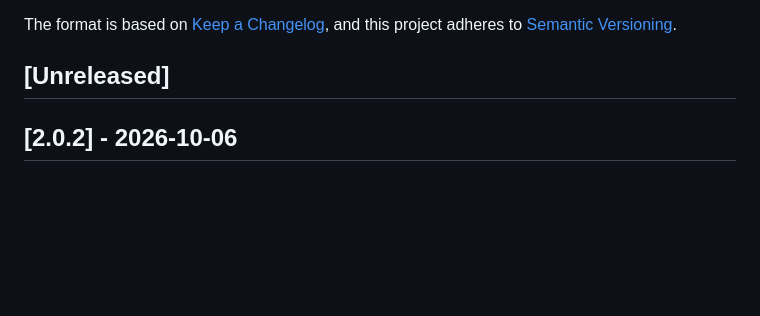
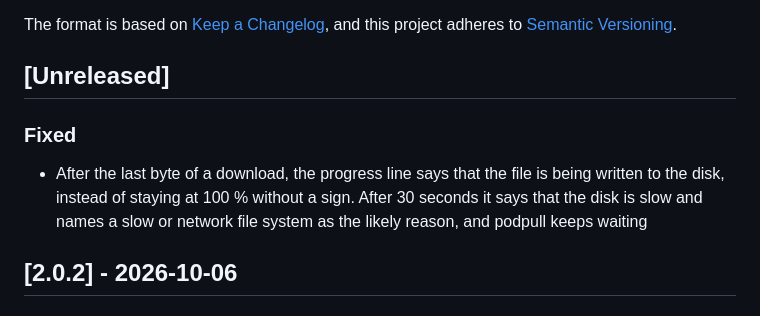
Before and after one commit to jakobwesthoff/podpull, a Markdown page: CHANGELOG.md, the part around the change. Rendered like a GitHub page; blank space fills up the shorter version.

```diff
--- a/CHANGELOG.md
+++ b/CHANGELOG.md
@@ -6,6 +6,10 @@ The format is based on [Keep a Changelog](https://keepachangelog.com/en/1.1.0/),
 and this project adheres to [Semantic Versioning](https://semver.org/spec/v2.0.0.html).
 
 ## [Unreleased]
+
+### Fixed
+
+- After the last byte of a download, the progress line says that the file is being written to the disk, instead of staying at 100 % without a sign. After 30 seconds it says that the disk is slow and names a slow or network file system as the likely reason, and podpull keeps waiting
 
 ## [2.0.2] - 2026-10-06
 
```
Also changed, not shown: README.md (+1 -0 lines).
